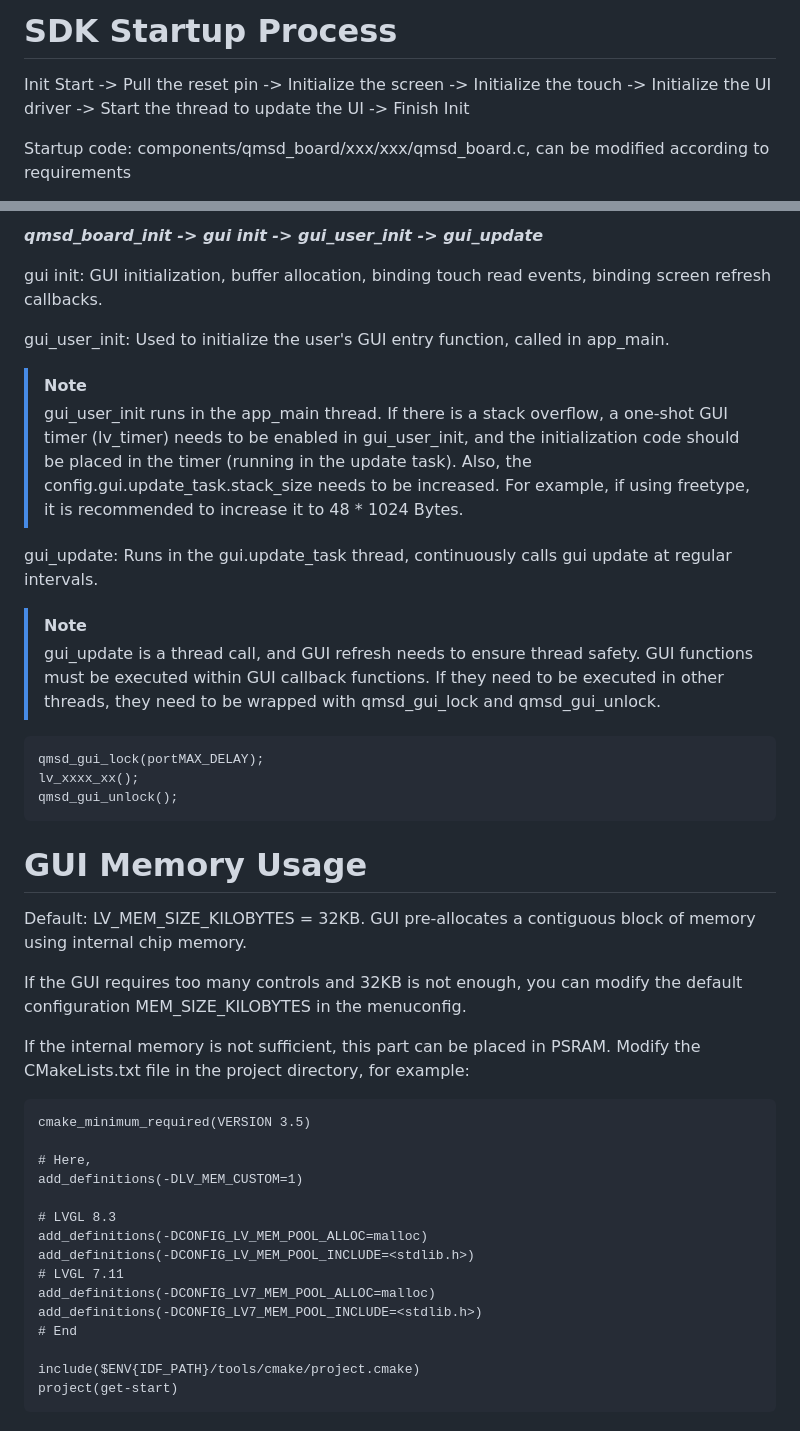
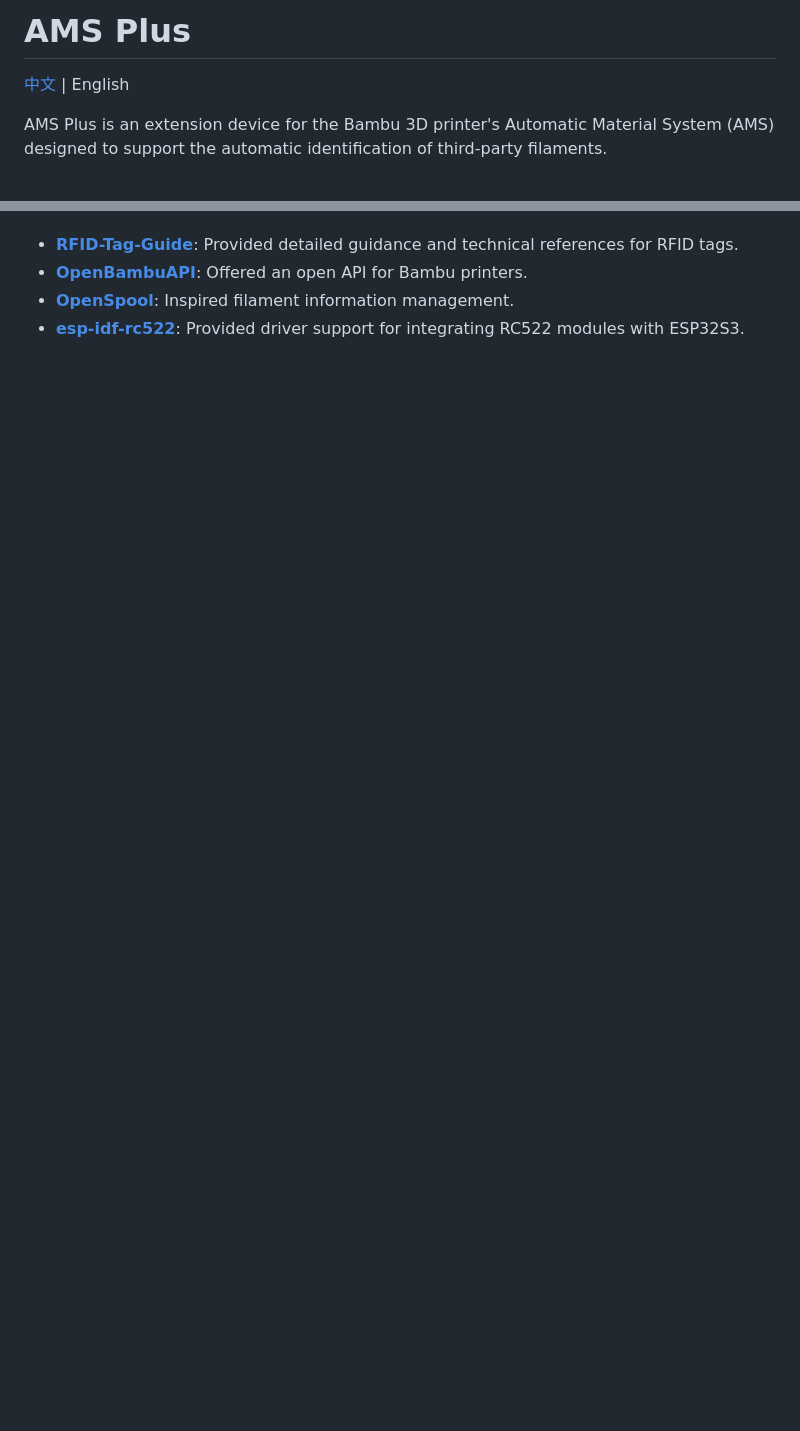
Before and after one commit to Hades2001/AMSPlusCore, a Markdown page: README.md, 2 parts joined by grey strips. Drawn GitHub-style; blank space fills up the shorter version.

````diff
--- a/README.md
+++ b/README.md
@@ -1,6 +1,6 @@
-# SDK Startup Process
+# AMS Plus
 
-Init Start -> Pull the reset pin -> Initialize the screen -> Initialize the touch -> Initialize the UI driver -> Start the thread to update the UI -> Finish Init
+[中文](./README_CN.md) | English
 
-Startup code: components/qmsd_board/xxx/xxx/qmsd_board.c, can be modified according to requirements
+AMS Plus is an extension device for the Bambu 3D printer's Automatic Material System (AMS) designed to support the automatic identification of third-party filaments.
 
@@ -95,45 +69,4 @@ qmsd_board_init(&config);
-***qmsd_board_init -> gui init -> gui_user_init -> gui_update***
-
-gui init: GUI initialization, buffer allocation, binding touch read events, binding screen refresh callbacks.
-
-gui_user_init: Used to initialize the user's GUI entry function, called in app_main.
-
-> [!NOTE]
-> gui_user_init runs in the app_main thread. If there is a stack overflow, a one-shot GUI timer (lv_timer) needs to be enabled in gui_user_init, and the initialization code should be placed in the timer (running in the update task). Also, the config.gui.update_task.stack_size needs to be increased. For example, if using freetype, it is recommended to increase it to 48 * 1024 Bytes.
-
-gui_update: Runs in the gui.update_task thread, continuously calls gui update at regular intervals.
-
-> [!NOTE]
-> gui_update is a thread call, and GUI refresh needs to ensure thread safety. GUI functions must be executed within GUI callback functions. If they need to be executed in other threads, they need to be wrapped with qmsd_gui_lock and qmsd_gui_unlock.
-
-```
-qmsd_gui_lock(portMAX_DELAY);
-lv_xxxx_xx();
-qmsd_gui_unlock();
-```
-
-# GUI Memory Usage
-
-Default: LV_MEM_SIZE_KILOBYTES = 32KB. GUI pre-allocates a contiguous block of memory using internal chip memory.
-
-If the GUI requires too many controls and 32KB is not enough, you can modify the default configuration MEM_SIZE_KILOBYTES in the menuconfig.
-
-If the internal memory is not sufficient, this part can be placed in PSRAM. Modify the CMakeLists.txt file in the project directory, for example:
-
-```
-cmake_minimum_required(VERSION 3.5)
-
-# Here,
-add_definitions(-DLV_MEM_CUSTOM=1)
-
-# LVGL 8.3
-add_definitions(-DCONFIG_LV_MEM_POOL_ALLOC=malloc)
-add_definitions(-DCONFIG_LV_MEM_POOL_INCLUDE=<stdlib.h>)
-# LVGL 7.11
-add_definitions(-DCONFIG_LV7_MEM_POOL_ALLOC=malloc)
-add_definitions(-DCONFIG_LV7_MEM_POOL_INCLUDE=<stdlib.h>)
-# End
-
-include($ENV{IDF_PATH}/tools/cmake/project.cmake)
-project(get-start)
-```
+- **[RFID-Tag-Guide](https://github.com/Bambu-Research-Group/RFID-Tag-Guide)**: Provided detailed guidance and technical references for RFID tags.
+- **[OpenBambuAPI](https://github.com/Doridian/OpenBambuAPI/tree/main)**: Offered an open API for Bambu printers.
+- **[OpenSpool](https://github.com/spuder/OpenSpool)**: Inspired filament information management.
+- **[esp-idf-rc522](https://github.com/abobija/esp-idf-rc522)**: Provided driver support for integrating RC522 modules with ESP32S3.
````
Also changed, not shown: other parts of README.md (+48 -74 lines), README_CN.md (+55 -123 lines), image/UI_image.png (added), image/amsconfig_web.png (added), image/hardware_desc.png (added), 3 other files.
